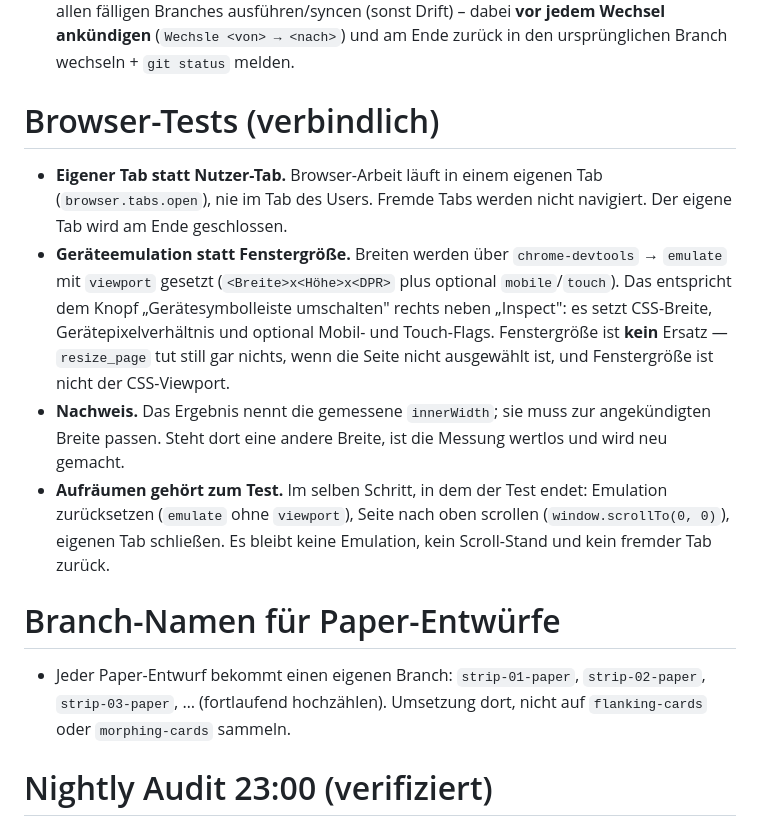
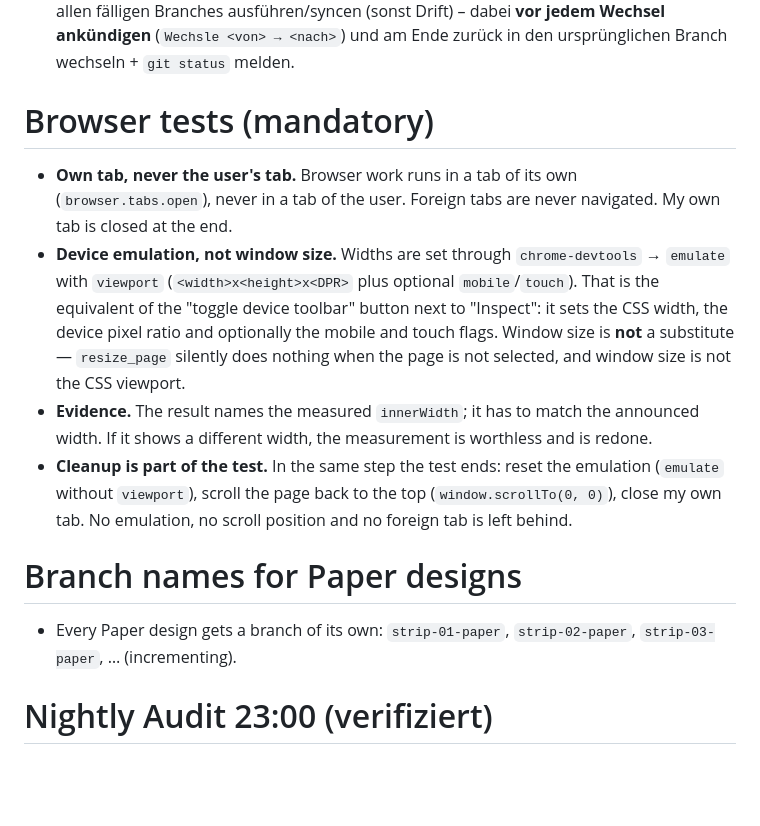
Before and after one commit to ux-paul-grossmann/portfolio, a Markdown page: AGENTS.md, the part around the change. Drawn GitHub-style; blank space fills up the shorter version.

Commit message:
docs: english browser test rules and paper branch naming

```diff
--- a/AGENTS.md
+++ b/AGENTS.md
@@ -97,16 +97,16 @@ node -e "const fs=require('fs');for(const f of ['lib/js/helpers.js','lib/js/anim
 - Session-Start: `git fetch --all` → `git checkout master` → `git pull` → `git status` → `git log --oneline -5` → Browser-Check (`python3 -m http.server 8000` → http://localhost:8000). Vor Sleeping: `git status` clean → `git push`.
 - **Multi-Branch Sync:** Betrifft ein Fix mehrere Branches (z. B. `AGENTS.md`, `themes.css`), auf allen fälligen Branches ausführen/syncen (sonst Drift) – dabei **vor jedem Wechsel ankündigen** (`Wechsle <von> → <nach>`) und am Ende zurück in den ursprünglichen Branch wechseln + `git status` melden.
 
-# Browser-Tests (verbindlich)
+# Browser tests (mandatory)
 
-- **Eigener Tab statt Nutzer-Tab.** Browser-Arbeit läuft in einem eigenen Tab (`browser.tabs.open`), nie im Tab des Users. Fremde Tabs werden nicht navigiert. Der eigene Tab wird am Ende geschlossen.
-- **Geräteemulation statt Fenstergröße.** Breiten werden über `chrome-devtools` → `emulate` mit `viewport` gesetzt (`<Breite>x<Höhe>x<DPR>` plus optional `mobile`/`touch`). Das entspricht dem Knopf „Gerätesymbolleiste umschalten" rechts neben „Inspect": es setzt CSS-Breite, Gerätepixelverhältnis und optional Mobil- und Touch-Flags. Fenstergröße ist **kein** Ersatz — `resize_page` tut still gar nichts, wenn die Seite nicht ausgewählt ist, und Fenstergröße ist nicht der CSS-Viewport.
-- **Nachweis.** Das Ergebnis nennt die gemessene `innerWidth`; sie muss zur angekündigten Breite passen. Steht dort eine andere Breite, ist die Messung wertlos und wird neu gemacht.
-- **Aufräumen gehört zum Test.** Im selben Schritt, in dem der Test endet: Emulation zurücksetzen (`emulate` ohne `viewport`), Seite nach oben scrollen (`window.scrollTo(0, 0)`), eigenen Tab schließen. Es bleibt keine Emulation, kein Scroll-Stand und kein fremder Tab zurück.
+- **Own tab, never the user's tab.** Browser work runs in a tab of its own (`browser.tabs.open`), never in a tab of the user. Foreign tabs are never navigated. My own tab is closed at the end.
+- **Device emulation, not window size.** Widths are set through `chrome-devtools` → `emulate` with `viewport` (`<width>x<height>x<DPR>` plus optional `mobile`/`touch`). That is the equivalent of the "toggle device toolbar" button next to "Inspect": it sets the CSS width, the device pixel ratio and optionally the mobile and touch flags. Window size is **not** a substitute — `resize_page` silently does nothing when the page is not selected, and window size is not the CSS viewport.
+- **Evidence.** The result names the measured `innerWidth`; it has to match the announced width. If it shows a different width, the measurement is worthless and is redone.
+- **Cleanup is part of the test.** In the same step the test ends: reset the emulation (`emulate` without `viewport`), scroll the page back to the top (`window.scrollTo(0, 0)`), close my own tab. No emulation, no scroll position and no foreign tab is left behind.
 
-# Branch-Namen für Paper-Entwürfe
+# Branch names for Paper designs
 
-- Jeder Paper-Entwurf bekommt einen eigenen Branch: `strip-01-paper`, `strip-02-paper`, `strip-03-paper`, … (fortlaufend hochzählen). Umsetzung dort, nicht auf `flanking-cards` oder `morphing-cards` sammeln.
+- Every Paper design gets a branch of its own: `strip-01-paper`, `strip-02-paper`, `strip-03-paper`, … (incrementing).
 
 # Nightly Audit 23:00 (verifiziert)
 
```
